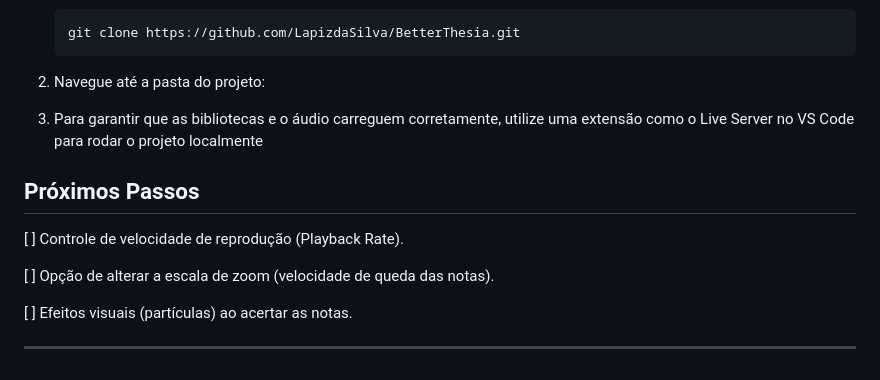
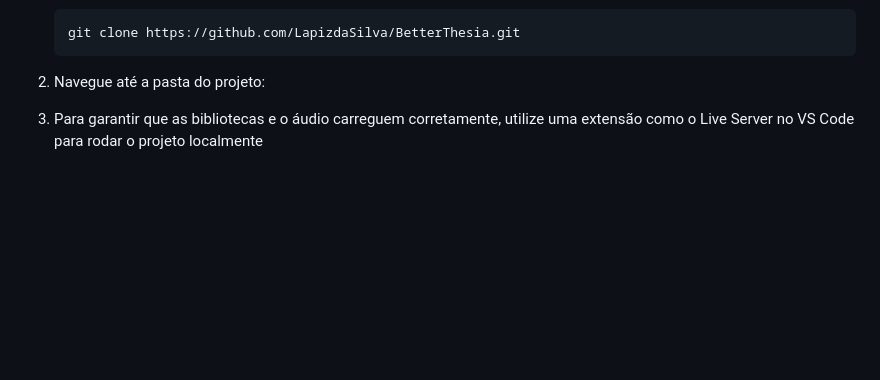
Before and after one commit to LapizdaSilva/BetterThesia, a Markdown page: README.md, the part around the change. GitHub-like rendering; blank space fills up the shorter version.

Commit message:
Delete 'Next Steps' section from README
Removed the 'Next Steps' section with feature ideas.

```diff
--- a/README.md
+++ b/README.md
@@ -85,14 +85,3 @@ Como o projeto utiliza apenas arquivos estáticos, é muito simples rodá-lo na
 2. Navegue até a pasta do projeto:
 
 3. Para garantir que as bibliotecas e o áudio carreguem corretamente, utilize uma extensão como o Live Server no VS Code para rodar o projeto localmente
-
-
-## Próximos Passos
-
-[ ] Controle de velocidade de reprodução (Playback Rate).
-
-[ ] Opção de alterar a escala de zoom (velocidade de queda das notas).
-
-[ ] Efeitos visuais (partículas) ao acertar as notas.
-
----
```
